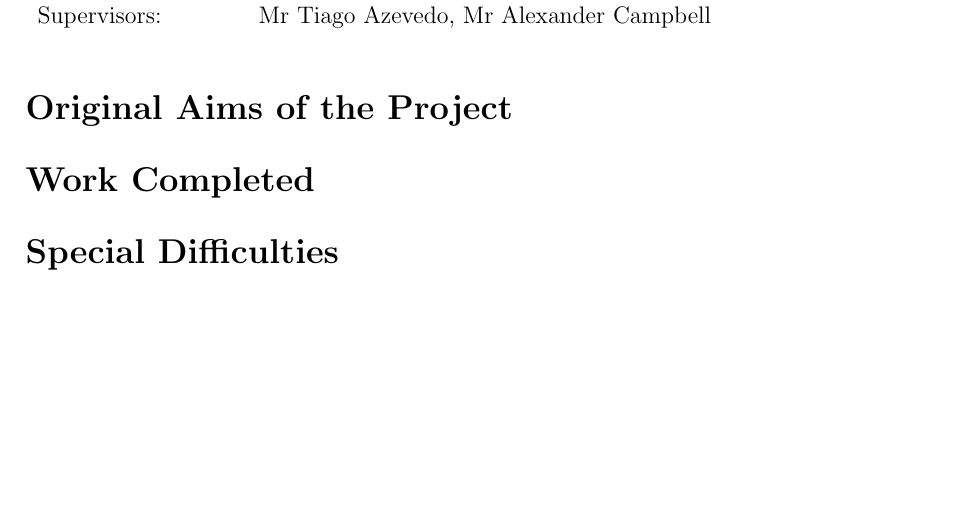
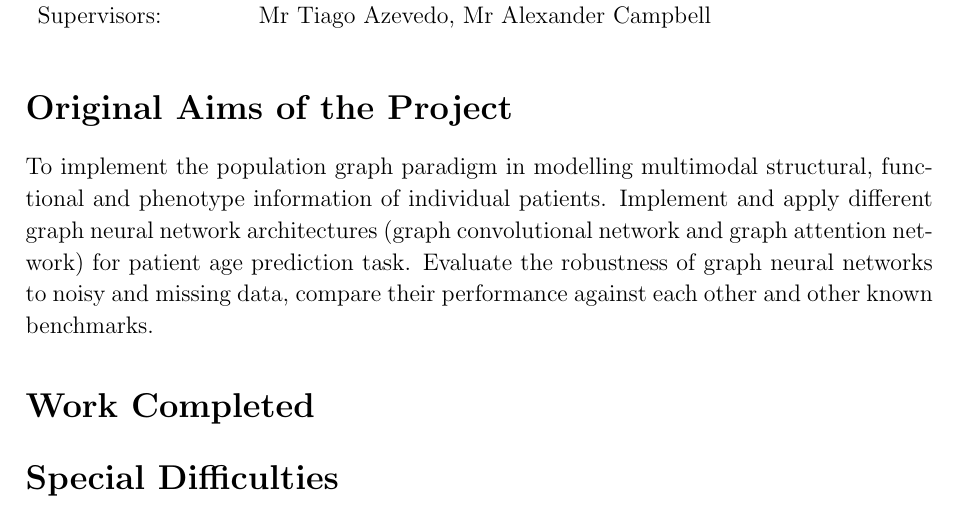
Before and after one commit to kamilest/cst-ii-dissertation, a LaTeX thesis (dissertation/dissertation.tex): part of page 5 of 32, cut so that both start at the same text, the shorter picture padded with empty space. Compiled offline with pdfLaTeX.

Commit message:
Draft original aims of the project.

```diff
--- a/dissertation/dissertation.tex
+++ b/dissertation/dissertation.tex
@@ -77,6 +77,8 @@ Supervisors:        & Mr Tiago Azevedo, Mr Alexander Campbell \\
 
 \section*{Original Aims of the Project}
 % At most 100 words describing the original aims of the project.
+
+To implement the population graph paradigm in modelling multimodal structural, functional and phenotype information of individual patients. Implement and apply different graph neural network architectures (graph convolutional network and graph attention network) for patient age prediction task. Evaluate the robustness of graph neural networks to noisy and missing data, compare their performance against each other and other known benchmarks.
 
 \section*{Work Completed}
 % At most 100 words summarising the work completed.
```
